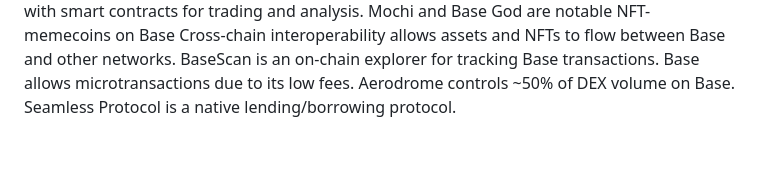
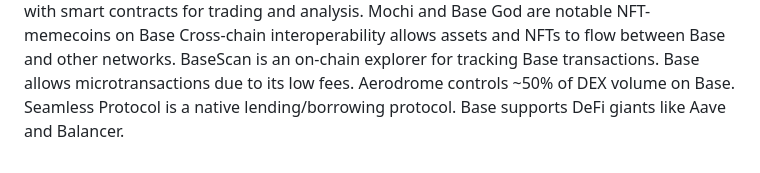
Before and after one commit to cllmthvlln/The-Base-Network, a Markdown page: README.md, the part around the change. Drawn GitHub-style.

```diff
--- a/README.md
+++ b/README.md
@@ -41,3 +41,4 @@ BaseScan is an on-chain explorer for tracking Base transactions.
 Base allows microtransactions due to its low fees.
 Aerodrome controls ~50% of DEX volume on Base.
 Seamless Protocol is a native lending/borrowing protocol.
+Base supports DeFi giants like Aave and Balancer.
```
